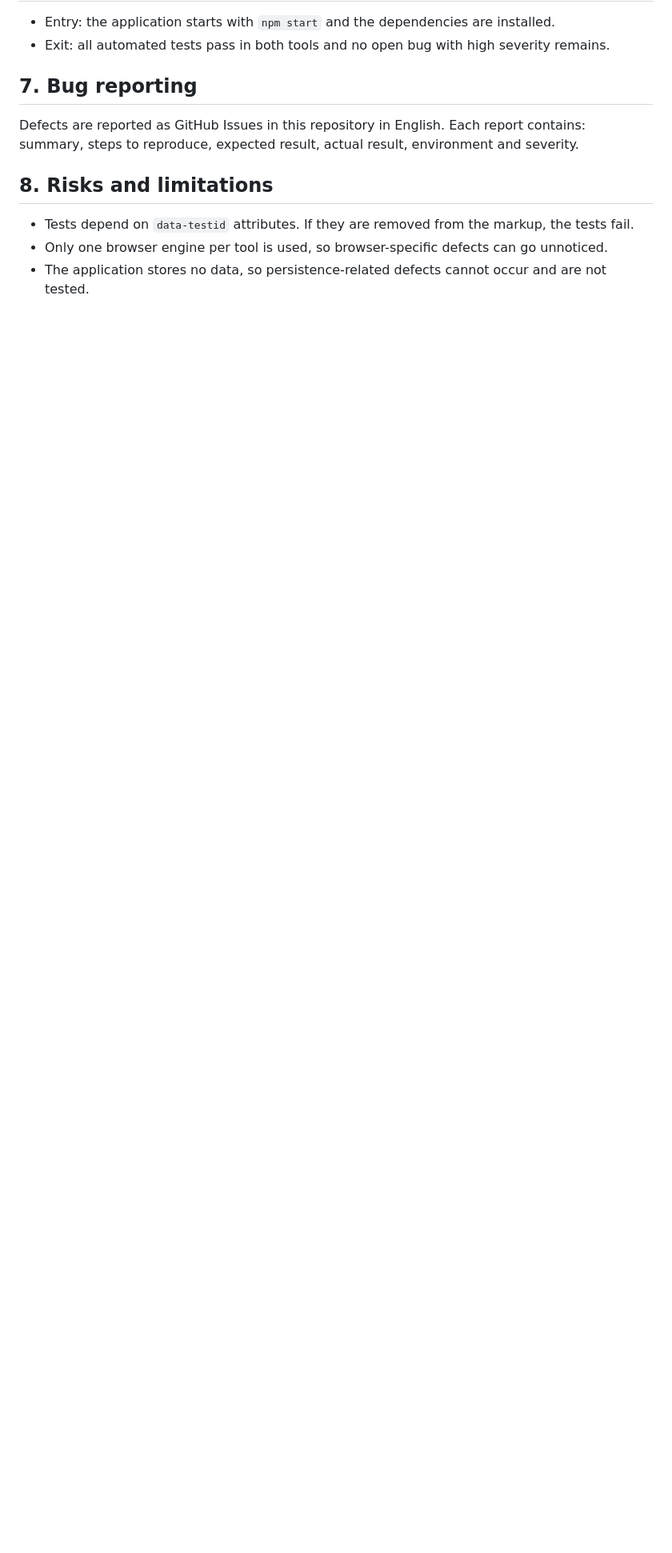
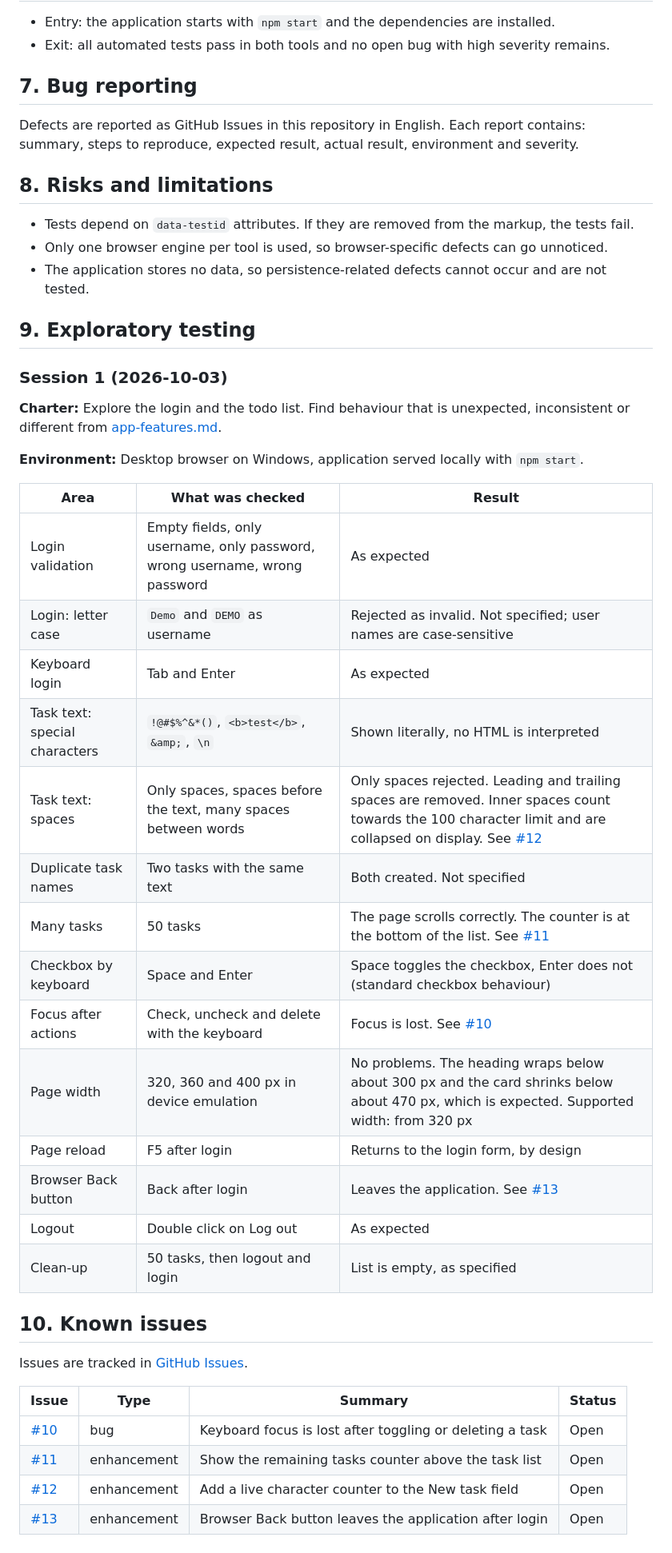
Before and after one commit to Automation-QA-Tester/qa-portfolio, a Markdown page: docs/test-plan.md, the part around one of its changes. Shown at 80% size. Rendered like a GitHub page; blank space fills up the shorter version.

Commit message:
Add exploratory testing results and known issues to the test plan

```diff
--- a/docs/test-plan.md
+++ b/docs/test-plan.md
@@ -71,3 +71,39 @@ Defects are reported as GitHub Issues in this repository in English. Each report
 - Tests depend on `data-testid` attributes. If they are removed from the markup, the tests fail.
 - Only one browser engine per tool is used, so browser-specific defects can go unnoticed.
 - The application stores no data, so persistence-related defects cannot occur and are not tested.
+
+## 9. Exploratory testing
+
+### Session 1 (2026-10-03)
+
+**Charter:** Explore the login and the todo list. Find behaviour that is unexpected, inconsistent or different from [app-features.md](app-features.md).
+
+**Environment:** Desktop browser on Windows, application served locally with `npm start`.
+
+| Area | What was checked | Result |
+|---|---|---|
+| Login validation | Empty fields, only username, only password, wrong username, wrong password | As expected |
+| Login: letter case | `Demo` and `DEMO` as username | Rejected as invalid. Not specified; user names are case-sensitive |
+| Keyboard login | Tab and Enter | As expected |
+| Task text: special characters | `!@#$%^&*()`, `<b>test</b>`, `&amp;`, `\n` | Shown literally, no HTML is interpreted |
+| Task text: spaces | Only spaces, spaces before the text, many spaces between words | Only spaces rejected. Leading and trailing spaces are removed. Inner spaces count towards the 100 character limit and are collapsed on display. See [#12](https://github.com/Automation-QA-Tester/qa-portfolio/issues/12) |
+| Duplicate task names | Two tasks with the same text | Both created. Not specified |
+| Many tasks | 50 tasks | The page scrolls correctly. The counter is at the bottom of the list. See [#11](https://github.com/Automation-QA-Tester/qa-portfolio/issues/11) |
+| Checkbox by keyboard | Space and Enter | Space toggles the checkbox, Enter does not (standard checkbox behaviour) |
+| Focus after actions | Check, uncheck and delete with the keyboard | Focus is lost. See [#10](https://github.com/Automation-QA-Tester/qa-portfolio/issues/10) |
+| Page width | 320, 360 and 400 px in device emulation | No problems. The heading wraps below about 300 px and the card shrinks below about 470 px, which is expected. Supported width: from 320 px |
+| Page reload | F5 after login | Returns to the login form, by design |
+| Browser Back button | Back after login | Leaves the application. See [#13](https://github.com/Automation-QA-Tester/qa-portfolio/issues/13) |
+| Logout | Double click on Log out | As expected |
+| Clean-up | 50 tasks, then logout and login | List is empty, as specified |
+
+## 10. Known issues
+
+Issues are tracked in [GitHub Issues](https://github.com/Automation-QA-Tester/qa-portfolio/issues).
+
+| Issue | Type | Summary | Status |
+|---|---|---|---|
+| [#10](https://github.com/Automation-QA-Tester/qa-portfolio/issues/10) | bug | Keyboard focus is lost after toggling or deleting a task | Open |
+| [#11](https://github.com/Automation-QA-Tester/qa-portfolio/issues/11) | enhancement | Show the remaining tasks counter above the task list | Open |
+| [#12](https://github.com/Automation-QA-Tester/qa-portfolio/issues/12) | enhancement | Add a live character counter to the New task field | Open |
+| [#13](https://github.com/Automation-QA-Tester/qa-portfolio/issues/13) | enhancement | Browser Back button leaves the application after login | Open |
```
Also changed, not shown: other parts of docs/test-plan.md (+1 -1 lines).
